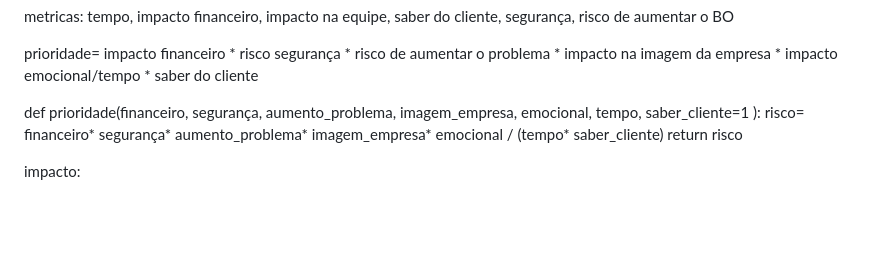
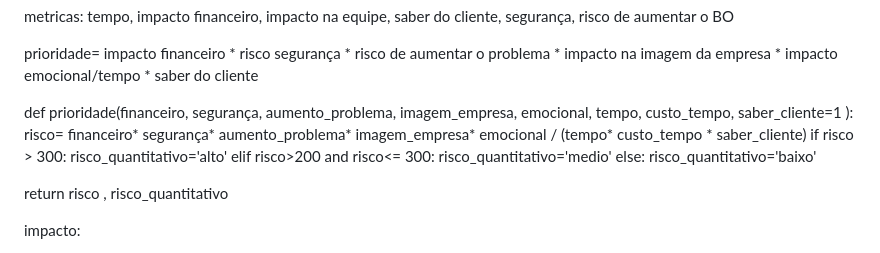
Before and after one commit to LucasMarisco/Hackathon-AI-2026, a Markdown page: docs/docs de ideias.md, the part around the change. Drawn GitHub-style; blank space fills up the shorter version.

```diff
--- a/docs/docs de ideias.md
+++ b/docs/docs de ideias.md
@@ -15,9 +15,16 @@ metricas: tempo, impacto financeiro, impacto na equipe, saber do cliente, segura
 
 prioridade= impacto financeiro \* risco segurança \* risco de aumentar o problema \* impacto na imagem da empresa \* impacto emocional/tempo  \* saber do cliente
 
-def prioridade(financeiro, segurança, aumento_problema, imagem_empresa, emocional, tempo, saber_cliente=1 ):
- risco= financeiro* segurança* aumento_problema* imagem_empresa* emocional / (tempo* saber_cliente)
- return risco
+def prioridade(financeiro, segurança, aumento_problema, imagem_empresa, emocional, tempo, custo_tempo, saber_cliente=1 ):
+ risco= financeiro* segurança* aumento_problema* imagem_empresa* emocional / (tempo* custo_tempo * saber_cliente)
+ if risco > 300:
+  risco_quantitativo='alto'
+ elif risco>200 and risco<= 300:
+  risco_quantitativo='medio'
+ else:
+  risco_quantitativo='baixo'
+
+ return risco , risco_quantitativo
 
 impacto:
 
```
